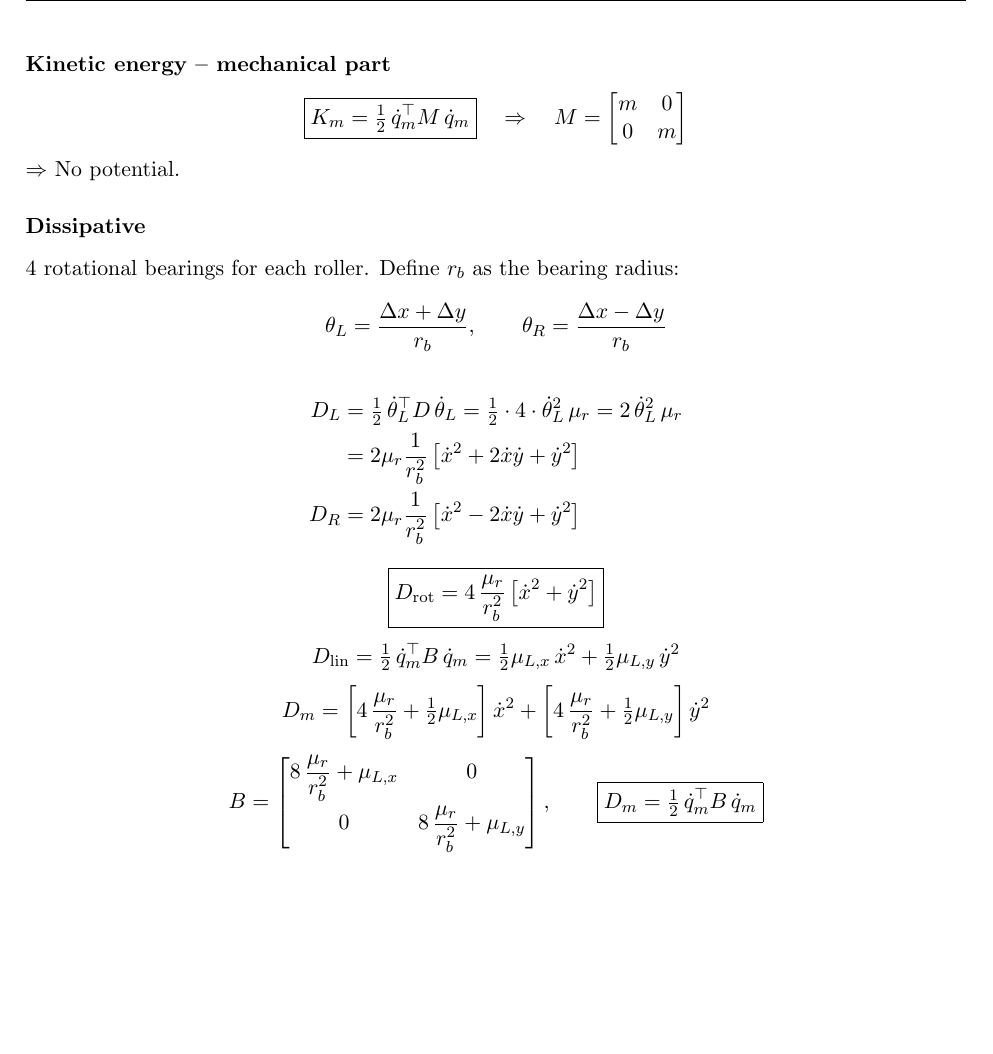
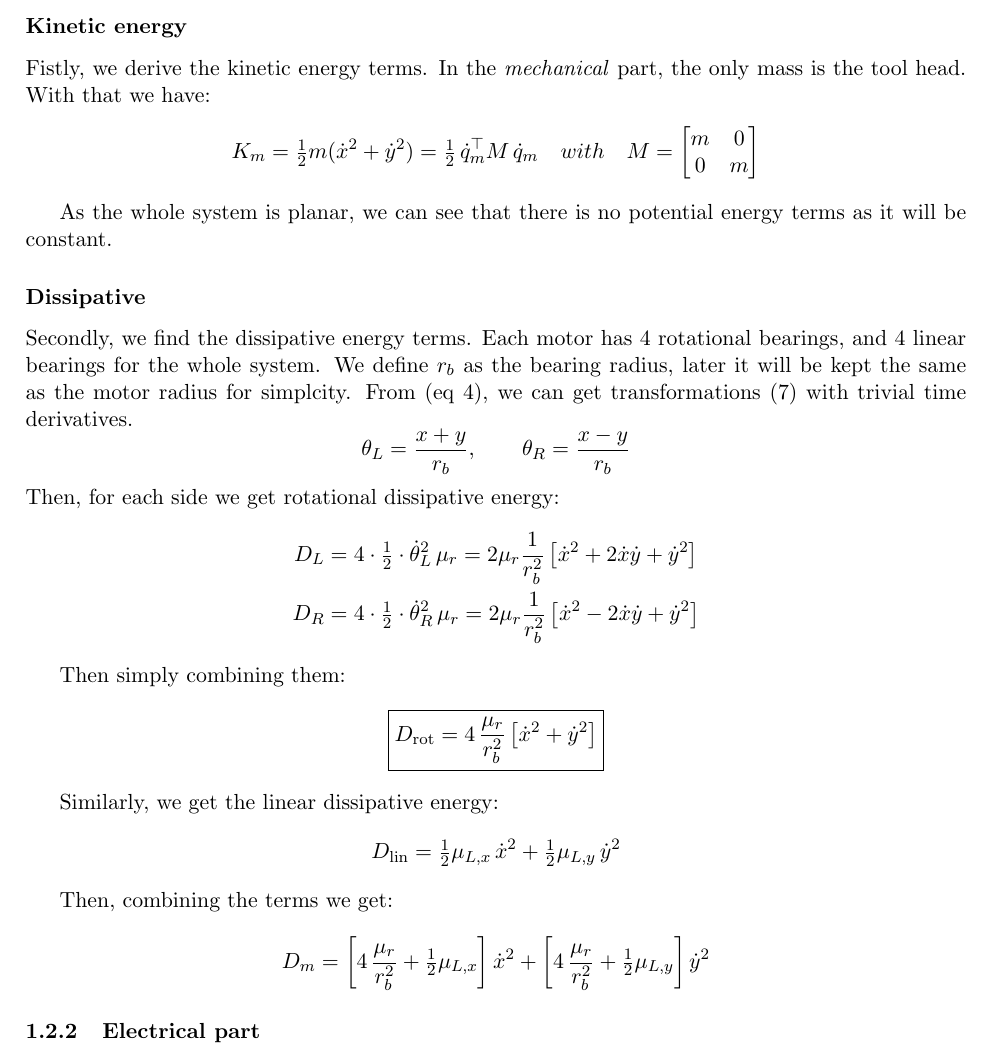
Before and after one commit to ianpetek/MDS_mini_project, a LaTeX document (report/main.tex, which reads report/chapters/physical_modelling.tex, report/preamble.tex): part of page 5 of 7, cut so that both start at the same text, the shorter picture padded with empty space. Compiled offline with pdfLaTeX.

Commit message:
add mechanical part

```diff
--- a/report/chapters/physical_modelling.tex
+++ b/report/chapters/physical_modelling.tex
@@ -62,45 +62,47 @@ We can also then split them among our two problems:
 \dot q_e = \begin{bmatrix} i_A \\ i_B \end{bmatrix} \ \text{(electrical part)}
 \]
 
-\subsubsection*{Kinetic energy -- mechanical part}
+\subsubsection{Mechanical part}
+\subsubsection*{Kinetic energy}
+Fistly, we derive the kinetic energy terms. In the \textit{mechanical} part, the only mass is the tool head. With that we have:
 \[
-\boxed{K_m = \tfrac{1}{2}\,\dot q_m^\top M\, \dot q_m}
-\quad\Rightarrow\quad
+K_m = \tfrac{1}{2} m (\dot x^2 + \dot y^2)= \tfrac{1}{2}\,\dot q_m^\top M\, \dot q_m
+\quad with \quad
 M = \begin{bmatrix} m & 0 \\ 0 & m \end{bmatrix}
 \]
-$\Rightarrow$ No potential.
+
+As the whole system is planar, we can see that there is no potential energy terms as it will be constant.
 
 \subsubsection*{Dissipative}
+Secondly, we find the dissipative energy terms. Each motor has 4 rotational bearings, and 4 linear bearings for the whole system. We define $r_b$ as the bearing radius, later it will be kept the same as the motor radius for simplcity. From (eq 4), we can get transformations (7) with trivial time derivatives.
+\[
+\theta_L = \frac{ x +  y}{r_b},
+\qquad
+\theta_R = \frac{ x - y}{r_b}
+\]
+Then, for each side we get rotational dissipative energy:
+\begin{align*}
+D_L &= 4\cdot \tfrac{1}{2}\cdot \dot\theta_L^2\,\mu_r
+    = 2\mu_r \frac{1}{r_b^2}\left[\dot x^2 + 2\dot x\dot y + \dot y^2\right] \\
+D_R &= 4\cdot \tfrac{1}{2}\cdot \dot\theta_R^2\,\mu_r
+    = 2\mu_r \frac{1}{r_b^2}\left[\dot x^2 - 2\dot x\dot y + \dot y^2\right]
+\end{align*}
 
-4 rotational bearings for each roller. Define $r_b$ as the bearing radius:
-\[
-\theta_L = \frac{\Delta x + \Delta y}{r_b},
-\qquad
-\theta_R = \frac{\Delta x - \Delta y}{r_b}
-\]
-\begin{align*}
-D_L &= \tfrac{1}{2}\,\dot\theta_L^\top D\,\dot\theta_L
-     = \tfrac{1}{2}\cdot 4\cdot \dot\theta_L^2\,\mu_r
-     = 2\,\dot\theta_L^2\,\mu_r \\
-    &= 2\mu_r \frac{1}{r_b^2}\left[\dot x^2 + 2\dot x\dot y + \dot y^2\right] \\
-D_R &= 2\mu_r \frac{1}{r_b^2}\left[\dot x^2 - 2\dot x\dot y + \dot y^2\right]
-\end{align*}
+Then simply combining them:
 \[
 \boxed{D_{\mathrm{rot}} = 4\,\frac{\mu_r}{r_b^2}\left[\dot x^2 + \dot y^2\right]}
 \]
+
+Similarly, we get the linear dissipative energy:
 \[
-D_{\mathrm{lin}} = \tfrac{1}{2}\,\dot q_m^\top B\,\dot q_m
-= \tfrac{1}{2}\mu_{L,x}\,\dot x^2 + \tfrac{1}{2}\mu_{L,y}\,\dot y^2
+D_{\mathrm{lin}} = \tfrac{1}{2}\mu_{L,x}\,\dot x^2 + \tfrac{1}{2}\mu_{L,y}\,\dot y^2
 \]
+
+Then, combining the terms we get:
+
 \[
 D_m = \left[4\,\frac{\mu_r}{r_b^2} + \tfrac{1}{2}\mu_{L,x}\right]\dot x^2
     + \left[4\,\frac{\mu_r}{r_b^2} + \tfrac{1}{2}\mu_{L,y}\right]\dot y^2
 \]
-\[
-B = \begin{bmatrix}
-8\,\dfrac{\mu_r}{r_b^2} + \mu_{L,x} & 0 \\[2ex]
-0 & 8\,\dfrac{\mu_r}{r_b^2} + \mu_{L,y}
-\end{bmatrix},
-\qquad
-\boxed{D_m = \tfrac{1}{2}\,\dot q_m^\top B\,\dot q_m}
-\]
+
+\subsubsection{Electrical part}
--- a/report/preamble.tex
+++ b/report/preamble.tex
@@ -6,6 +6,7 @@
 \usepackage[numbers]{natbib}
 \usepackage{fancyhdr}
 \usepackage{hyperref}
+\usepackage{bm}
 \hypersetup{colorlinks=true,linkcolor=blue,citecolor=blue,urlcolor=blue}
 
 \graphicspath{{images/}}
```
Also changed, not shown: report/main.pdf.
